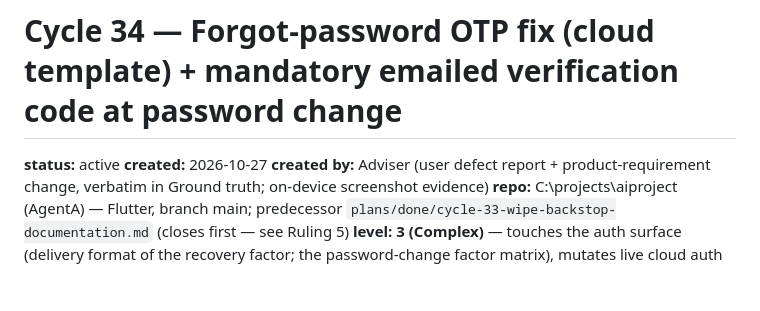
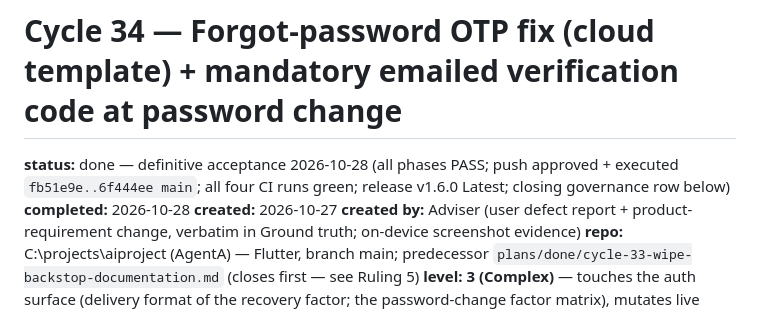
Before and after one commit to Shuash11/AgentA, a Markdown page: plans/done/cycle-34-forgot-password-otp-template-mandatory-change-code.md, the part around one of its changes. Drawn GitHub-style; blank space fills up the shorter version.

```diff
--- a/plans/cycle-34-forgot-password-otp-template-mandatory-change-code.md
+++ b/plans/done/cycle-34-forgot-password-otp-template-mandatory-change-code.md
@@ -1,6 +1,7 @@
 # Cycle 34 — Forgot-password OTP fix (cloud template) + mandatory emailed verification code at password change
 
-**status:** active
+**status:** done — definitive acceptance 2026-10-28 (all phases PASS; push approved + executed `fb51e9e..6f444ee main`; all four CI runs green; release v1.6.0 Latest; closing governance row below)
+**completed:** 2026-10-28
 **created:** 2026-10-27
 **created by:** Adviser (user defect report + product-requirement change, verbatim in Ground truth; on-device screenshot evidence)
 **repo:** C:\projects\aiproject (AgentA) — Flutter, branch main; predecessor `plans/done/cycle-33-wipe-backstop-documentation.md` (closes first — see Ruling 5)
```
Also changed, not shown: other parts of plans/done/cycle-34-forgot-password-otp-template-mandatory-change-code.md (+1 -0 lines), docs/versioning.md (+1 -1 lines), plans/cycle-36-openrouter-cloud-models.md (added, +208 -0 lines).
